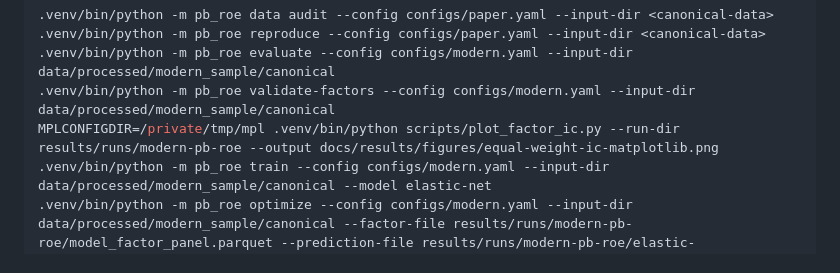
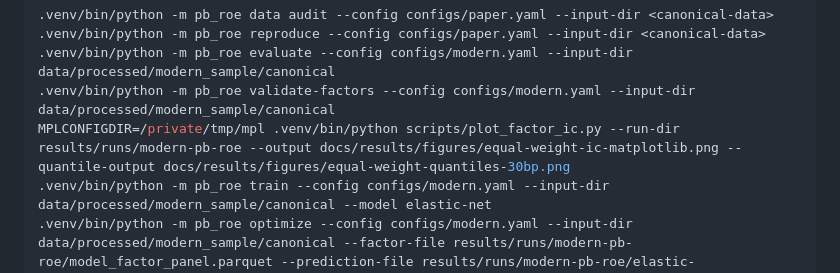
Before and after one commit to yeyeyuan23/factor-research, a Markdown page: docs/runbook.md, the part around the change. Drawn GitHub-style.

```diff
--- a/docs/runbook.md
+++ b/docs/runbook.md
@@ -48,7 +48,7 @@ fundamentals.parquet
 .venv/bin/python -m pb_roe reproduce --config configs/paper.yaml --input-dir <canonical-data>
 .venv/bin/python -m pb_roe evaluate --config configs/modern.yaml --input-dir data/processed/modern_sample/canonical
 .venv/bin/python -m pb_roe validate-factors --config configs/modern.yaml --input-dir data/processed/modern_sample/canonical
-MPLCONFIGDIR=/private/tmp/mpl .venv/bin/python scripts/plot_factor_ic.py --run-dir results/runs/modern-pb-roe --output docs/results/figures/equal-weight-ic-matplotlib.png
+MPLCONFIGDIR=/private/tmp/mpl .venv/bin/python scripts/plot_factor_ic.py --run-dir results/runs/modern-pb-roe --output docs/results/figures/equal-weight-ic-matplotlib.png --quantile-output docs/results/figures/equal-weight-quantiles-30bp.png
 .venv/bin/python -m pb_roe train --config configs/modern.yaml --input-dir data/processed/modern_sample/canonical --model elastic-net
 .venv/bin/python -m pb_roe optimize --config configs/modern.yaml --input-dir data/processed/modern_sample/canonical --factor-file results/runs/modern-pb-roe/model_factor_panel.parquet --prediction-file results/runs/modern-pb-roe/elastic-net_predictions.parquet
 .venv/bin/python -m pb_roe report --config configs/modern.yaml --run-dir results/runs/modern-pb-roe --paper-run-dir results/runs/paper-reproduction --static-dir docs/results/figures
```
Also changed, not shown: README.md (+2 -0 lines), docs/factor_analysis_report.md (added, +79 -0 lines), docs/results/figures/equal-weight-quantiles-30bp.png (added), 1 other file.
